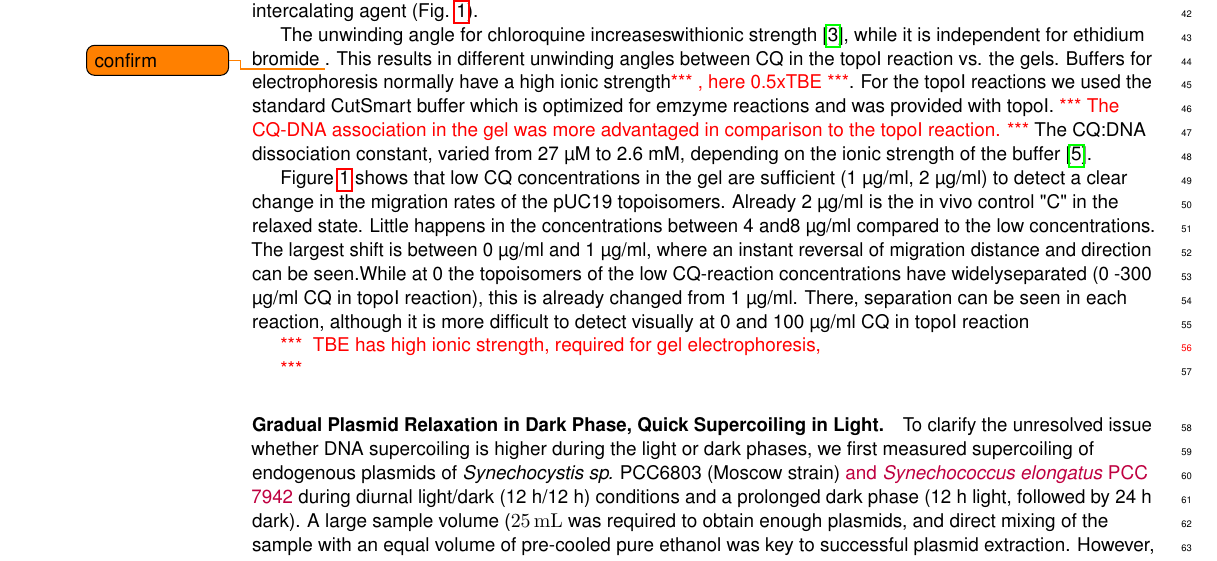
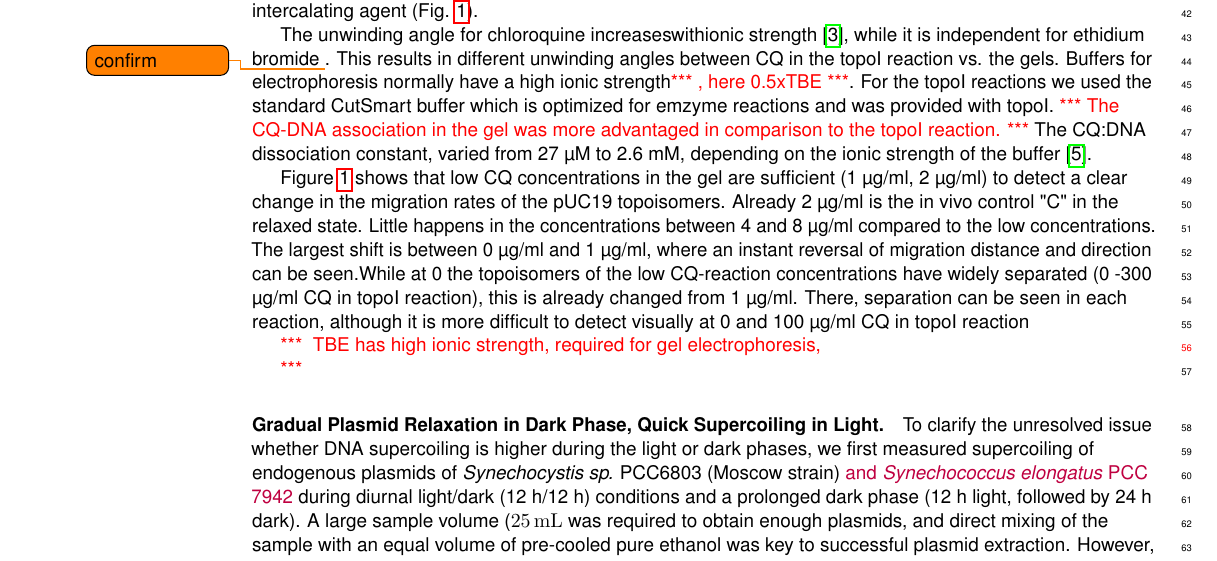
Before and after one commit to raim/cqgels, a LaTeX document (cqgels.tex): part of page 2 of 8, cut so that both start at the same text. Compiled offline with pdfLaTeX.

```diff
--- a/cqgels.tex
+++ b/cqgels.tex
@@ -280,11 +280,11 @@
 are sufficient (1 μg/ml, 2 μg/ml) to detect a clear change in the
 migration rates of the pUC19 topoisomers. Already 2 μg/ml is the in
 vivo control "C" in the relaxed state.  Little happens in the
-concentrations between 4 and8 μg/ml compared to the low
+concentrations between 4 and 8 μg/ml compared to the low
 concentrations.  The largest shift is between 0 μg/ml and 1 μg/ml,
 where an instant reversal of migration distance and direction can be
 seen.While at 0 the topoisomers of the low CQ-reaction concentrations
-have widelyseparated (0 -300 μg/ml CQ in topoI reaction), this is
+have widely separated (0 -300 μg/ml CQ in topoI reaction), this is
 already changed from 1 μg/ml.  There, separation can be seen in each
 reaction, although it is more difficult to detect visually at 0 and
 100 μg/ml CQ in topoI reaction
```
